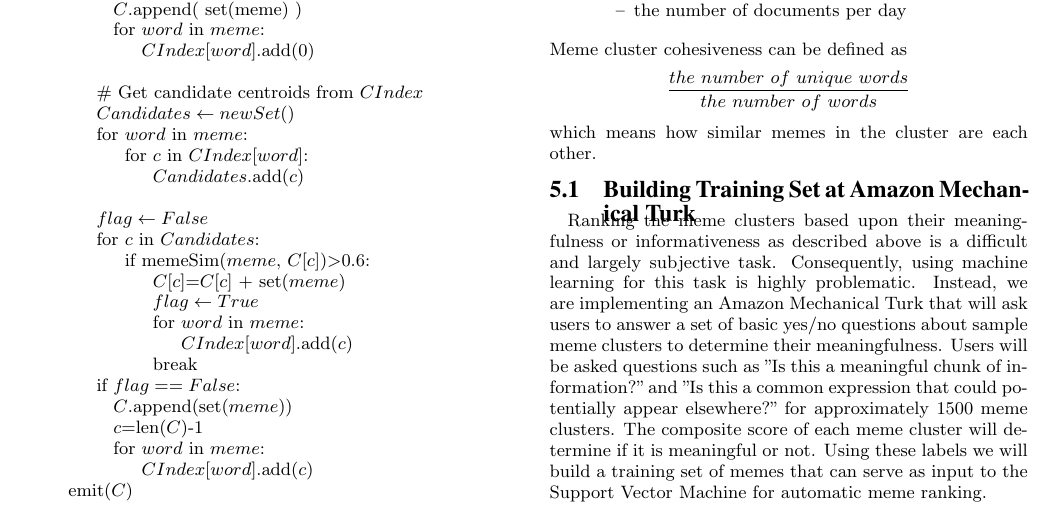
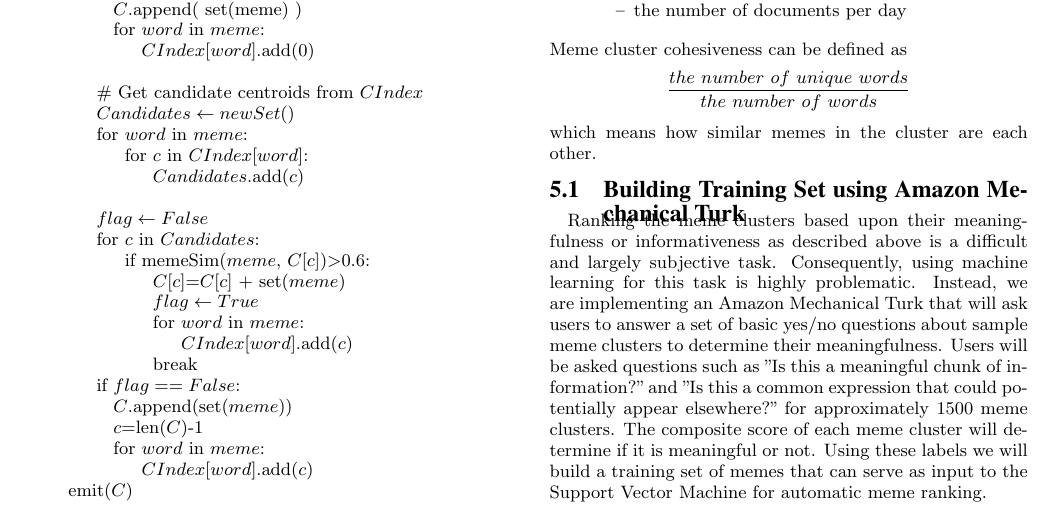
Before and after one commit to hohyon-ryu/DICTA-Memes, a LaTeX paper (20111120 Final paper/blog-meme.tex): part of page 4 of 6, cut so that both start at the same text. Compiled offline with pdfLaTeX.

Commit message:
final paper

```diff
--- a/20111120 Final paper/blog-meme.tex
+++ b/20111120 Final paper/blog-meme.tex
@@ -380,7 +380,7 @@ Meme cluster cohesiveness can be defined as
 \end{displaymath}
 which means how similar memes in the cluster are each other.
 
-\subsection{Building Training Set at Amazon Mechanical Turk}
+\subsection{Building Training Set using Amazon Mechanical Turk}
 
 Ranking the meme clusters based upon their meaningfulness or informativeness as described above is a difficult and largely subjective task.  Consequently, using machine learning for this task is highly problematic.  Instead, we are implementing an Amazon Mechanical Turk that will ask users to answer a set of basic yes/no questions about sample meme clusters to determine their meaningfulness.
   Users will be asked questions such as "Is this a meaningful chunk of information?" and "Is this a common expression that could potentially appear elsewhere?" for approximately 1500 meme clusters.  The composite score of each meme cluster will determine if it is meaningful or not.  Using these labels we will build a training set of memes that can serve as input to the Support Vector Machine for automatic meme ranking.
```
